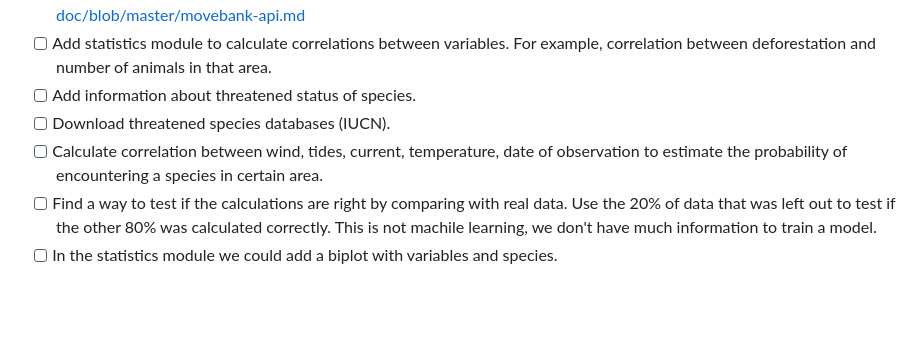
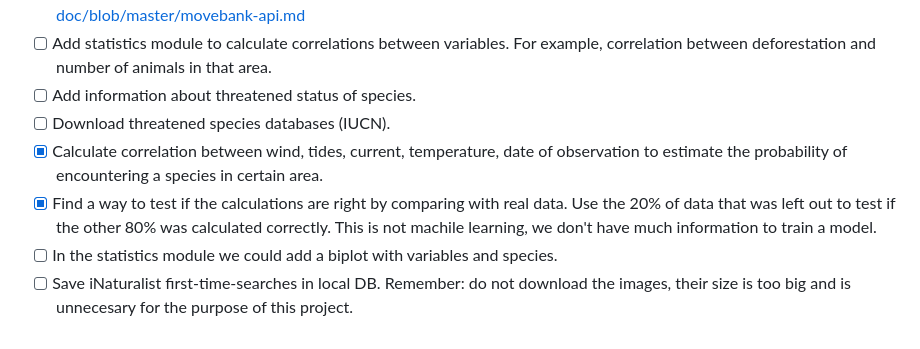
Before and after one commit to zekepulicari/sp_tracker, a Markdown page: README.md, the part around the change. Rendered like a GitHub page; blank space fills up the shorter version.

```diff
--- a/README.md
+++ b/README.md
@@ -85,6 +85,7 @@ While the encounter prediction model provides a powerful, data-driven approach t
 - [ ] Add statistics module to calculate correlations between variables. For example, correlation between deforestation and number of animals in that area.
 - [ ] Add information about threatened status of species.
 - [ ] Download threatened species databases (IUCN).
-- [ ] Calculate correlation between wind, tides, current, temperature, date of observation to estimate the probability of encountering a species in certain area.
-- [ ] Find a way to test if the calculations are right by comparing with real data. Use the 20% of data that was left out to test if the other 80% was calculated correctly. This is not machile learning, we don't have much information to train a model.
+- [X] Calculate correlation between wind, tides, current, temperature, date of observation to estimate the probability of encountering a species in certain area.
+- [X] Find a way to test if the calculations are right by comparing with real data. Use the 20% of data that was left out to test if the other 80% was calculated correctly. This is not machile learning, we don't have much information to train a model.
 - [ ] In the statistics module we could add a biplot with variables and species.
+- [ ] Save iNaturalist first-time-searches in local DB. Remember: do not download the images, their size is too big and is unnecesary for the purpose of this project.
```
Also changed, not shown: resources/images/box_icon.png (added), resources/images/open-book_icon.png (added), resources/images/target_icon.png (added), 8 other files.
